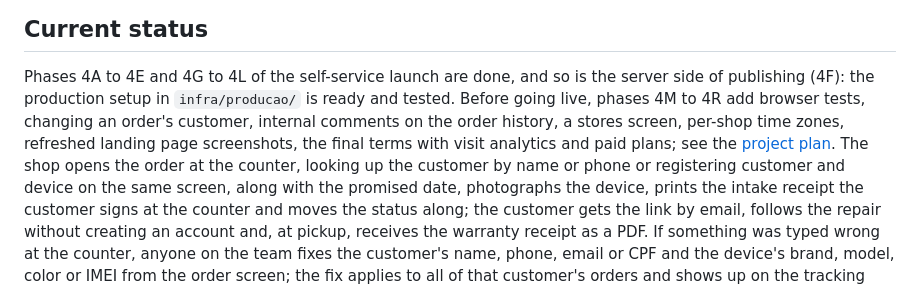
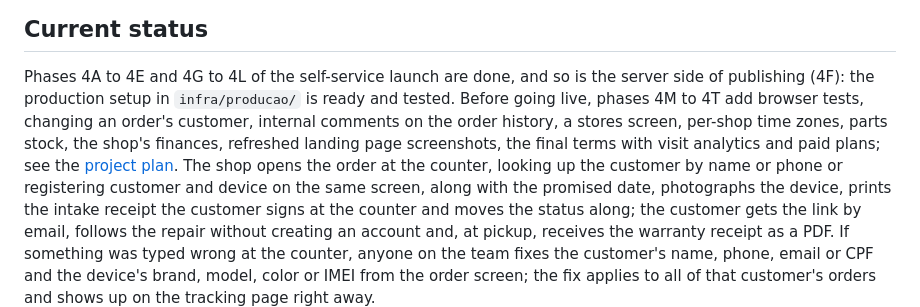
Before and after one commit to HenriqueLiuti5/bancada, a Markdown page: README.md, the part around the change. GitHub-like rendering.

```diff
--- a/README.md
+++ b/README.md
@@ -7,9 +7,10 @@ customer follows the repair through a public link, without creating an account.
 
 Phases 4A to 4E and 4G to 4L of the self-service launch are done, and so is the server side of
 publishing (4F): the production setup in `infra/producao/` is ready and tested. Before going live,
-phases 4M to 4R add browser tests, changing an order's customer, internal comments on the order
-history, a stores screen, per-shop time zones, refreshed landing page screenshots, the final terms
-with visit analytics and paid plans; see the [project plan](docs/PLANO.md). The shop opens the order at the counter, looking up the customer by name or phone or registering
+phases 4M to 4T add browser tests, changing an order's customer, internal comments on the order
+history, a stores screen, per-shop time zones, parts stock, the shop's finances, refreshed landing
+page screenshots, the final terms with visit analytics and paid plans; see the
+[project plan](docs/PLANO.md). The shop opens the order at the counter, looking up the customer by name or phone or registering
 customer and device on the same screen, along with the promised date, photographs the device, prints
 the intake receipt the customer signs at the counter and moves the status along; the customer gets
 the link by email, follows the repair without creating an account and, at pickup, receives the
```
Also changed, not shown: docs/PLANO.md (+45 -18 lines).
